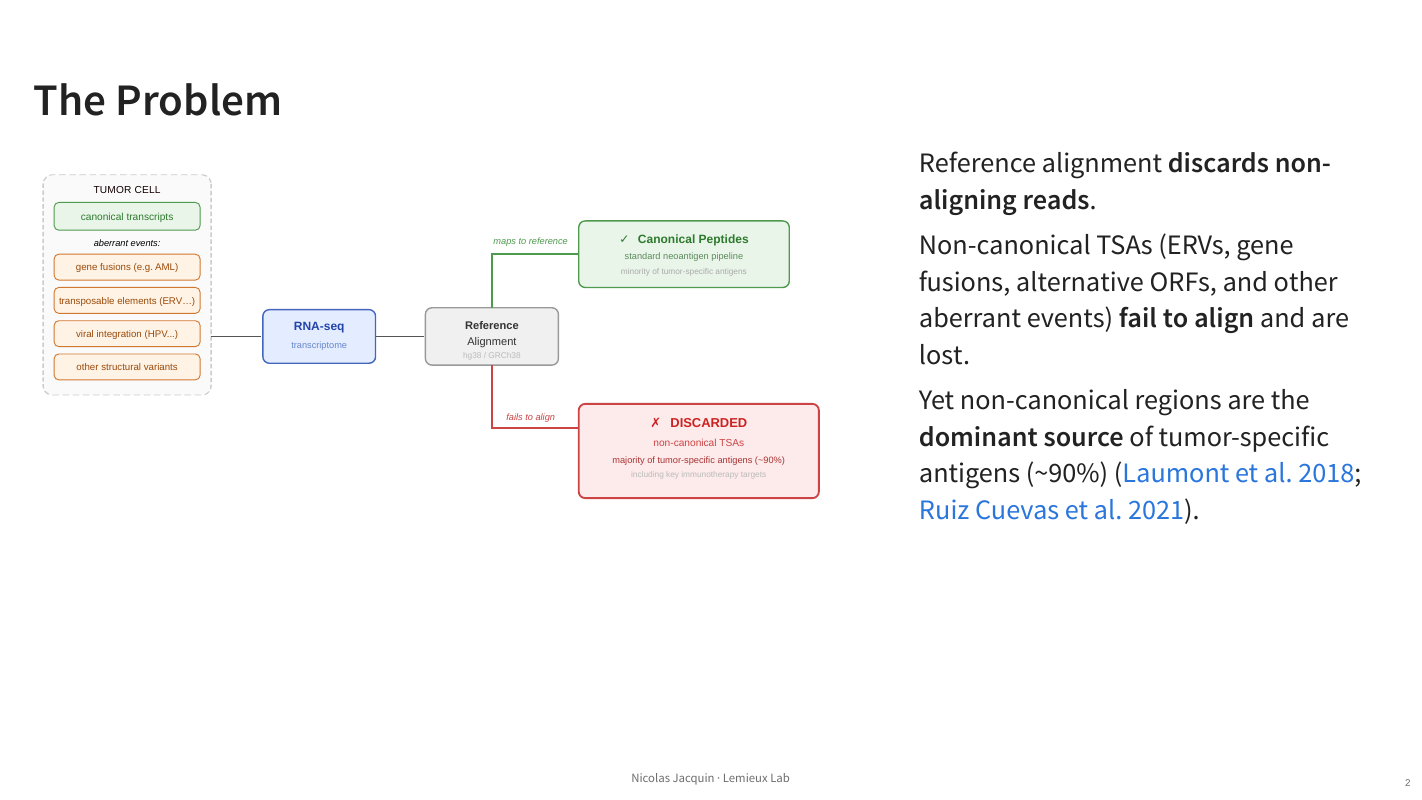
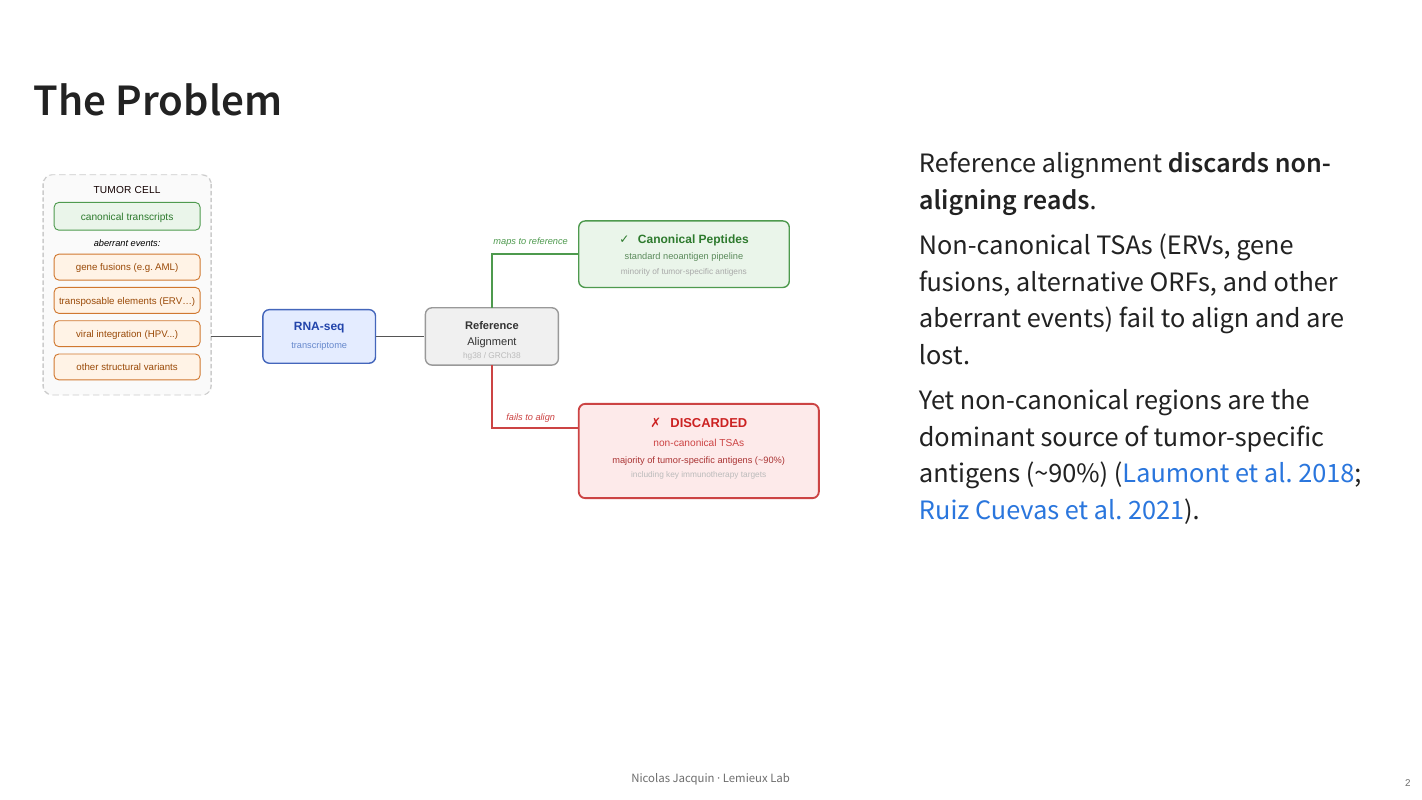
Before and after one commit to lemieux-lab/LabMeetings-Nicolas, a Quarto document (Project_Presentation/project_presentation.qmd): page 2 of 10. The pictures show the output file Project_Presentation/project_presentation.html that the author committed with the source, opened offline.

Commit message:
Removed some useless formatting

```diff
--- a/Project_Presentation/project_presentation.qmd
+++ b/Project_Presentation/project_presentation.qmd
@@ -30,9 +30,9 @@ bibliography: references.bib
 ::: {.column width="35%"}
 Reference alignment **discards non-aligning reads**.
 
-Non-canonical TSAs (ERVs, gene fusions, alternative ORFs, and other aberrant events) **fail to align** and are lost.
+Non-canonical TSAs (ERVs, gene fusions, alternative ORFs, and other aberrant events) fail to align and are lost.
 
-Yet non-canonical regions are the **dominant source** of tumor-specific antigens (~90%) [@laumont2018; @cuevas2021].
+Yet non-canonical regions are the dominant source of tumor-specific antigens (~90%) [@laumont2018; @cuevas2021].
 :::
 
 ::::
```
Also changed, not shown: Project_Presentation/project_presentation.html, Project_Presentation/project_presentation.qmd (4 more changed lines).
